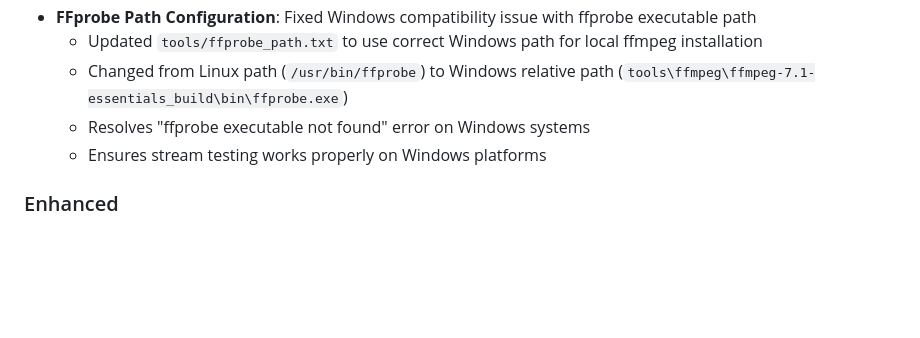
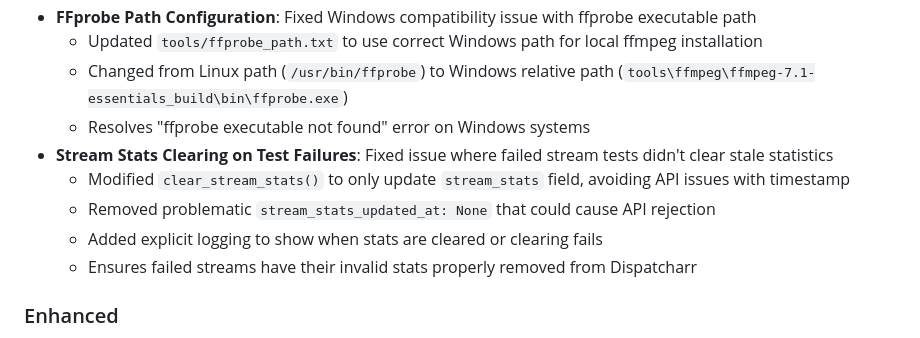
Before and after one commit to bernouilli90/Stream-plus, a Markdown page: CHANGELOG.md, the part around the change. Drawn GitHub-style; blank space fills up the shorter version.

Commit message:
Update CHANGELOG.md with stream stats clearing fix

```diff
--- a/CHANGELOG.md
+++ b/CHANGELOG.md
@@ -33,7 +33,11 @@ and this project adheres to [Semantic Versioning](https://semver.org/spec/v2.0.0
   - Updated `tools/ffprobe_path.txt` to use correct Windows path for local ffmpeg installation
   - Changed from Linux path (`/usr/bin/ffprobe`) to Windows relative path (`tools\ffmpeg\ffmpeg-7.1-essentials_build\bin\ffprobe.exe`)
   - Resolves "ffprobe executable not found" error on Windows systems
-  - Ensures stream testing works properly on Windows platforms
+- **Stream Stats Clearing on Test Failures**: Fixed issue where failed stream tests didn't clear stale statistics
+  - Modified `clear_stream_stats()` to only update `stream_stats` field, avoiding API issues with timestamp
+  - Removed problematic `stream_stats_updated_at: None` that could cause API rejection
+  - Added explicit logging to show when stats are cleared or clearing fails
+  - Ensures failed streams have their invalid stats properly removed from Dispatcharr
 
 ### Enhanced
 - **FFprobe Stream Selection**: Primary ffprobe command now focuses on first video stream
```
